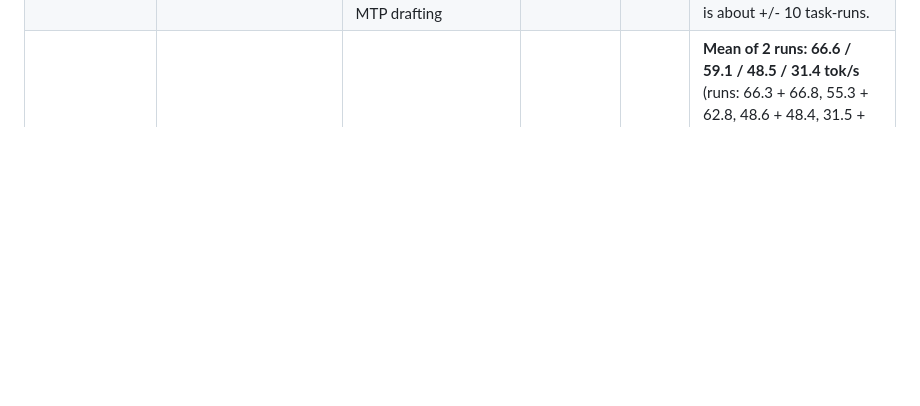
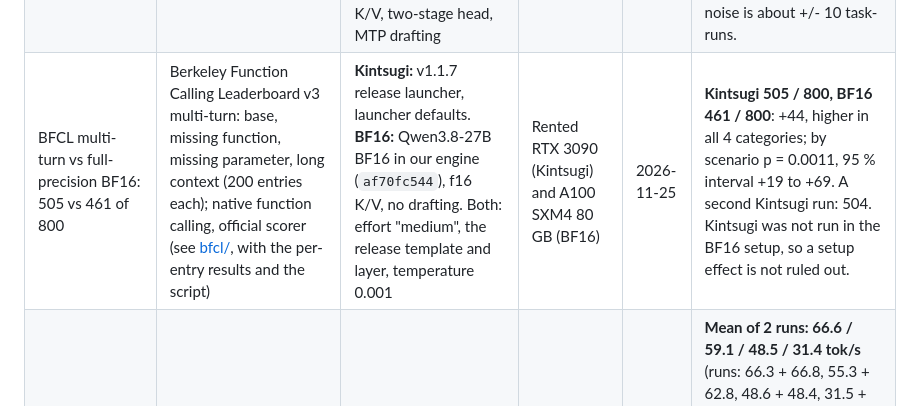
Before and after one commit to professorpalmer/Kintsugi-27B, a Markdown page: benchmarks/README.md, the part around the change. Drawn GitHub-style; blank space fills up the shorter version.

Commit message:
benchmarks: BFCL v3 multi-turn, Kintsugi-27B and Qwen3.8-27B BF16 (505 vs 461 of 800); per-entry results, client wrapper and stats script; README card

```diff
--- a/benchmarks/README.md
+++ b/benchmarks/README.md
@@ -19,6 +19,7 @@ cells in VRAM, two-stage head, MTP draft 3 + lookup drafting, int8 fast read, mi
 | Fidelity to BF16: 90.8 %, KL 0.058, PPL within 3.5 % | The golden BF16 set of the Qwen3.8-27B quant challenge (StillDeadcode, CC BY 4.0): 295 public documents, 376,086 scored tokens; its KL scorer, ported to our engine | **Shipped settings** (the v1.0.3 launcher's engine settings): K/V q4_0, two-stage head, int8 fast read, micro-batch 1,024. The same result with the tiered cache forced to system RAM past 4,096 tokens. For reference, with q8_0 K/V all in VRAM and the exact read: top-1 90.934 %, KL 0.056398, ratio 1.0332. | RTX 4070 (rig) | 2026-11-21 | **same top token 90.787 %, mean KL 0.057864, perplexity ratio 1.0345** |
 | AppWorld 151/168 | AppWorld test_normal (168 tasks), simplified ReAct code agent | Temperature 1.0, effort "medium", 50 steps, seeds 100 and 101; plain server, launcher defaults | Rented RTX 4070 boxes (Linux; quality only, no speed) | 2026-11-20 | **151 / 168 on seed 100 and 151 / 168 on seed 101** (89.9 %). A rerun of seed 101 on another box gave the same 168 outcomes. Note: seeds 100 and 101 were also used to choose the bit map, so this score is biased upward; use the fresh-seed row below. |
 | AppWorld vs full-precision BF16 (fresh seeds) | AppWorld test_normal (168 tasks), same agent, on seeds 102 and 103, which were never used to choose anything; 336 task-runs per arm; paired sign test on the tasks where two arms differ | All arms in our engine (commit `af70fc544`), temperature 1.0, effort "medium", 50 steps. **BF16:** Qwen3.8-27B BF16 on an A100, f16 K/V, no drafting. **Kintsugi weights only:** the same engine and settings as BF16. **Kintsugi as shipped:** RTX 4070, release binaries, q4_0 tiered K/V, two-stage head, MTP drafting | A100 (BF16 arm, Kintsugi weights-only arm) and RTX 4070 (shipped arm), rented, Linux | 2026-11-21 | **BF16 293 / 336** (142 + 151), **Kintsugi weights only 295 / 336** (146 + 149), **Kintsugi as shipped 294 / 336** (143 + 151). No significant difference: weights only vs BF16 23 / 21 discordant (p = 0.88); shipped vs BF16 25 / 24 (p = 1.0); shipped vs weights only 19 / 20 (p = 1.0). The same BF16 arm scored 281 on seeds 100 and 101, so seed-to-seed noise is about +/- 10 task-runs. |
+| BFCL multi-turn vs full-precision BF16: 505 vs 461 of 800 | Berkeley Function Calling Leaderboard v3 multi-turn: base, missing function, missing parameter, long context (200 entries each); native function calling, official scorer (see [bfcl/](bfcl/README.md), with the per-entry results and the script) | **Kintsugi:** v1.1.7 release launcher, launcher defaults. **BF16:** Qwen3.8-27B BF16 in our engine (`af70fc544`), f16 K/V, no drafting. Both: effort "medium", the release template and layer, temperature 0.001 | Rented RTX 3090 (Kintsugi) and A100 SXM4 80 GB (BF16) | 2026-11-25 | **Kintsugi 505 / 800, BF16 461 / 800**: +44, higher in all 4 categories; by scenario p = 0.0011, 95 % interval +19 to +69. A second Kintsugi run: 504. Kintsugi was not run in the BF16 setup, so a setup effect is not ruled out. |
 | Decode 67 / 59 / 49 / 31 tok/s | Decode speed at 64k / 117k / 200k / 245k tokens of context: 400 tokens on each of 3 prompts (code, prose, bash), mean of the 3; a fresh server for each depth; 2 runs | The v1.0.3 launcher's defaults (MTP draft 3 + lookup), plain server (layer off) | RTX 4070 (rig) | 2026-11-21 | **Mean of 2 runs: 66.6 / 59.1 / 48.5 / 31.4 tok/s** (runs: 66.3 + 66.8, 55.3 + 62.8, 48.6 + 48.4, 31.5 + 31.3). At 117k both runs accepted the same draft tokens; run 1's steps were slower for an unknown reason, so its mean is a low estimate. Past 143,872 tokens, the K/V cells are in system RAM and stream over PCIe at each step: that is why 200k and 245k are slower. Cold read of a 245k prompt: 589 tok/s (414 s). |
 | Decode with the DFlash2 drafter (v1.1): 93 / 89 / 80 / 30 tok/s | The same decode test at 4k / 64k / 117k / 245k tokens; 2 runs | The v1.1 launcher with the optional drafter file (DFlash2 draft 7, drafter micro-batch 64), plain server; 97,280 K/V cells in VRAM in these runs | RTX 4070 (rig) | 2026-11-21 | **Mean of 2 runs: 92.7 / 88.9 / 79.6 / 30.2 tok/s**; MTP + lookup on the same runs 72.6 / 66.6 / 59.1 / 31.4 (+28 / +34 / +35 / -4 %). The released launcher keeps more room for the GPU driver and so 89,600 cells in VRAM on this card (80,640 on a Linux RTX 4070): one run at 117k gave 78.6 tok/s against 63.8 for MTP (+23 %); 4k and 64k are not affected (all in VRAM). Identity: the same 50 / 50 greedy outputs as without drafting; needles and copies 24 / 24 + 20 / 20 at 117k and 245k; AppWorld 150 and 151 / 168 (seeds 100, 101). |
 | Long conversations: 2.8 s | Restore a saved 245,935-token chat after a restart of the server and the layer, then the next turn | The v1.0.3 bundle, layer on, launcher defaults | RTX 4070 (rig) | 2026-11-21 | **Restore 2.81 s; first token of the next answer 9.8 s** (a cold read of 245k takes about 414 s); the same answer as before the restart |
```
Also changed, not shown: README.md (+5 -0 lines), benchmarks/bfcl/README.md (added, +68 -0 lines), benchmarks/kintsugi-vs-bf16-bfcl.png (added), 5 other files.
